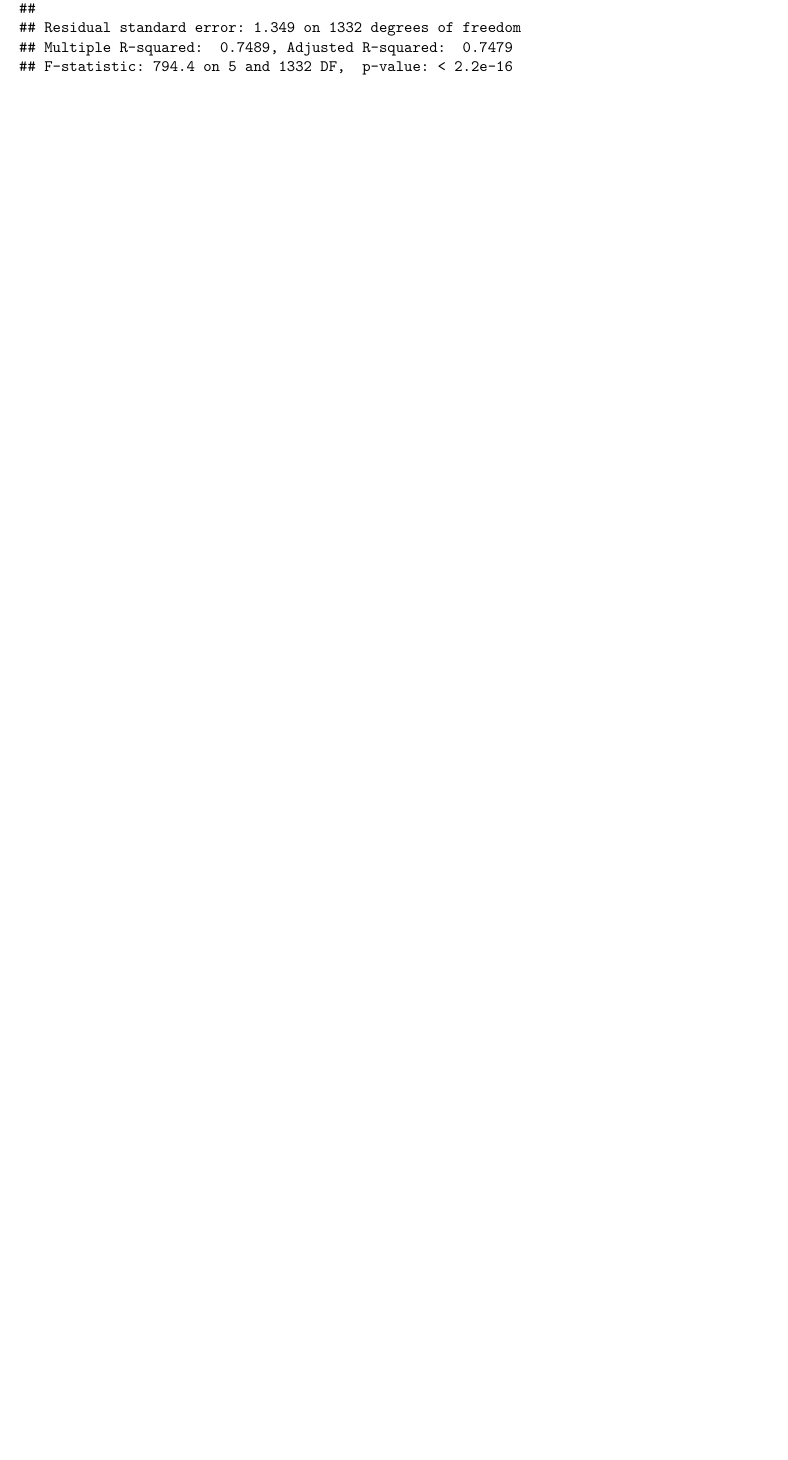
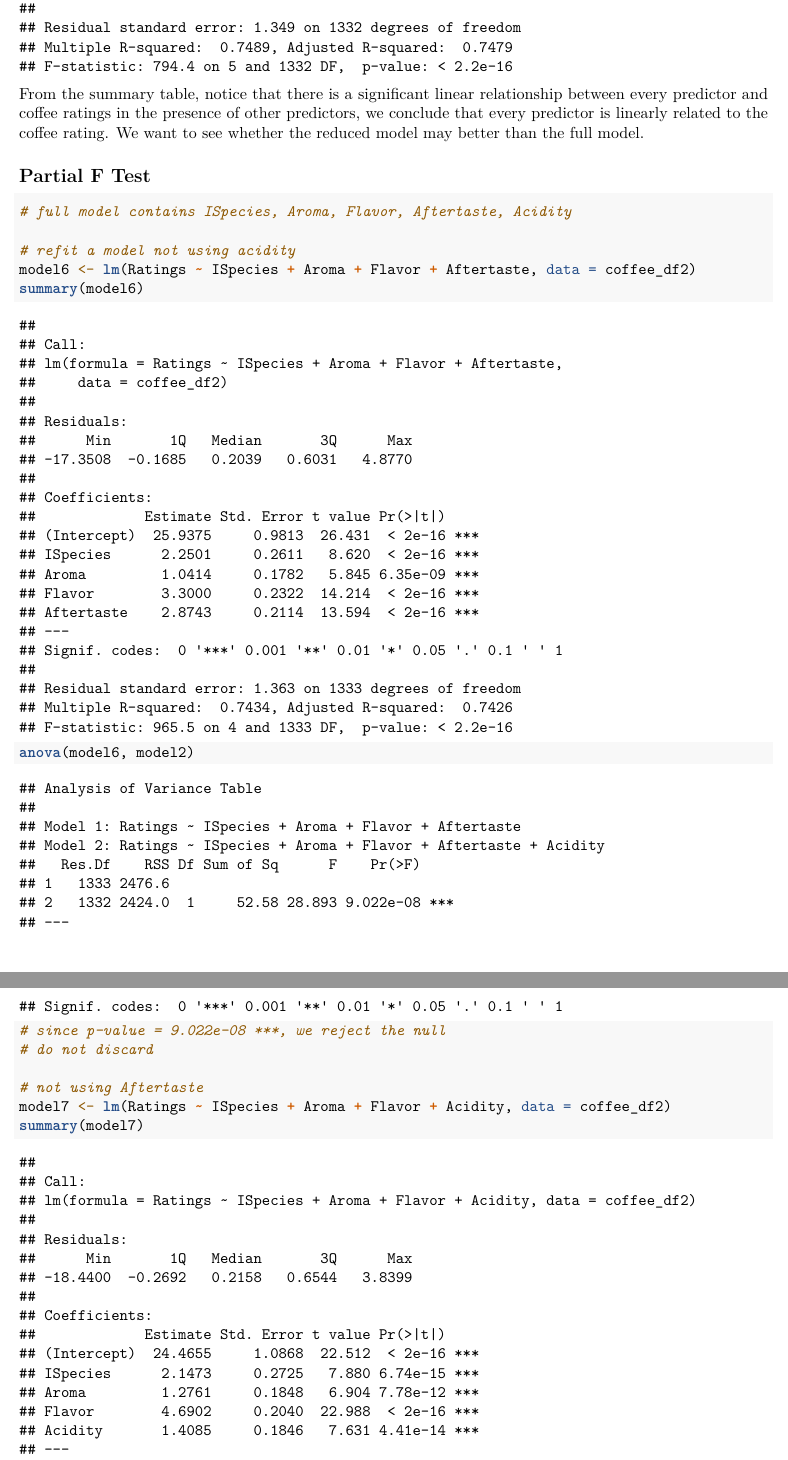
Before and after one commit to Bilin22/STA302, an R Markdown document (partIII.Rmd): part of page 16 of 16 before the commit and two parts of pages 16 and 17 of 18 after it, the two joined at a grey line, cut so that both start at the same text, the shorter picture padded with empty space. Rendered offline with R 4.5, knitr and Pandoc, then LaTeX, with nearby package versions.

Commit message:
partial F test

````diff
--- a/partIII.Rmd
+++ b/partIII.Rmd
@@ -354,3 +355,23 @@ exists for at least one predictor.
 ```{r}
 summary(model2)
 ```
+From the summary table, notice that there is a significant linear relationship
+between every predictor and coffee ratings in the presence of other predictors,
+we conclude that every predictor is linearly related to the coffee rating.
+We want to see whether the reduced model may better than the full model.
+
+## Partial F Test
+```{r}
+# full model contains ISpecies, Aroma, Flavor, Aftertaste, Acidity
+
+# refit a model not using acidity
+model6 <- lm(Ratings ~ ISpecies + Aroma + Flavor + Aftertaste, data = coffee_df2)
+summary(model6)
+
+anova(model6, model2)
+# since p-value = 9.022e-08 ***, we reject the null
+# do not discard
+
+# not using Aftertaste
+model7 <- lm(Ratings ~ ISpecies + Aroma + Flavor + Acidity, data = coffee_df2)
+summary(model7)
````
Also changed, not shown: partIII.Rmd (23 more changed lines).
